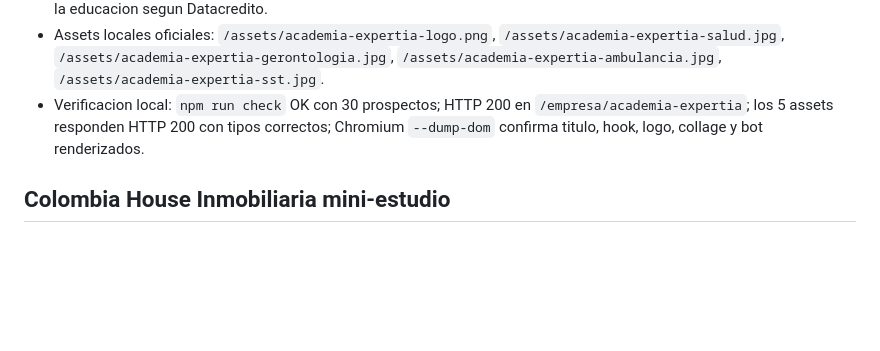
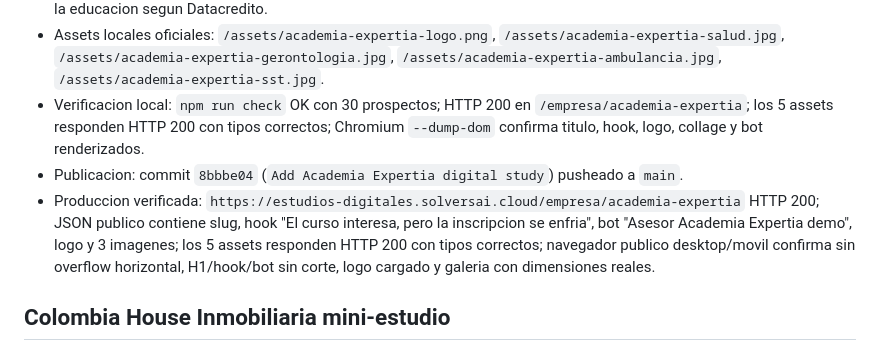
Before and after one commit to silvanasolvers/estudio-digital-solvers, a Markdown page: tasks/todo.md, the part around one of its changes. Drawn GitHub-style; blank space fills up the shorter version.

Commit message:
Document Academia Expertia deployment

```diff
--- a/tasks/todo.md
+++ b/tasks/todo.md
@@ -24,6 +24,8 @@
 - Senales verificadas: web activa con tienda, carrito, campus virtual, categorias salud, gestion en salud, SST, diplomados, farmacia y pedagogia; mas de 90 cursos oficiales en home; salud con mas de 120 cursos; formacion 100% virtual; telefonos 3105194848, 3153296439 y 3042532221; correo `info@academiaexpertia.com`; direccion Cra 78 B N 4-26 Bogota; Instagram/Facebook conectados; empresa Academia Expertia S.A.S. con NIT 901780059 y actividad de apoyo a la educacion segun Datacredito.
 - Assets locales oficiales: `/assets/academia-expertia-logo.png`, `/assets/academia-expertia-salud.jpg`, `/assets/academia-expertia-gerontologia.jpg`, `/assets/academia-expertia-ambulancia.jpg`, `/assets/academia-expertia-sst.jpg`.
 - Verificacion local: `npm run check` OK con 30 prospectos; HTTP 200 en `/empresa/academia-expertia`; los 5 assets responden HTTP 200 con tipos correctos; Chromium `--dump-dom` confirma titulo, hook, logo, collage y bot renderizados.
+- Publicacion: commit `8bbbe04` (`Add Academia Expertia digital study`) pusheado a `main`.
+- Produccion verificada: `https://estudios-digitales.solversai.cloud/empresa/academia-expertia` HTTP 200; JSON publico contiene slug, hook "El curso interesa, pero la inscripcion se enfria", bot "Asesor Academia Expertia demo", logo y 3 imagenes; los 5 assets responden HTTP 200 con tipos correctos; navegador publico desktop/movil confirma sin overflow horizontal, H1/hook/bot sin corte, logo cargado y galeria con dimensiones reales.
 
 ## Colombia House Inmobiliaria mini-estudio
 
```
Also changed, not shown: other parts of tasks/todo.md (+2 -2 lines).
